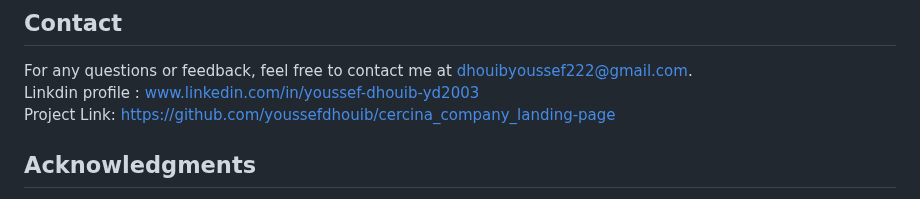
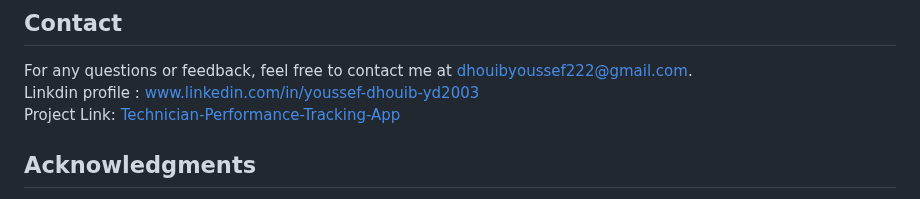
Before and after one commit to youssefdhouib/Dashboard_App, a Markdown page: README.md, the part around the change. GitHub-like rendering.

```diff
--- a/README.md
+++ b/README.md
@@ -130,8 +130,8 @@ https://www.youtube.com/watch?v=nVTRz93AxVU&feature=youtu.be&sttick=0
 
 For any questions or feedback, feel free to contact me at [dhouibyoussef222@gmail.com](mailto:dhouibyoussef222@gmail.com).<br>
 Linkdin profile : www.linkedin.com/in/youssef-dhouib-yd2003 <br>
-Project Link: https://github.com/youssefdhouib/cercina_company_landing-page
-
+Project Link: [Technician-Performance-Tracking-App
+](https://github.com/youssefdhouib/Technician-Performance-Tracking-App)
 
 ## Acknowledgments
 
```
